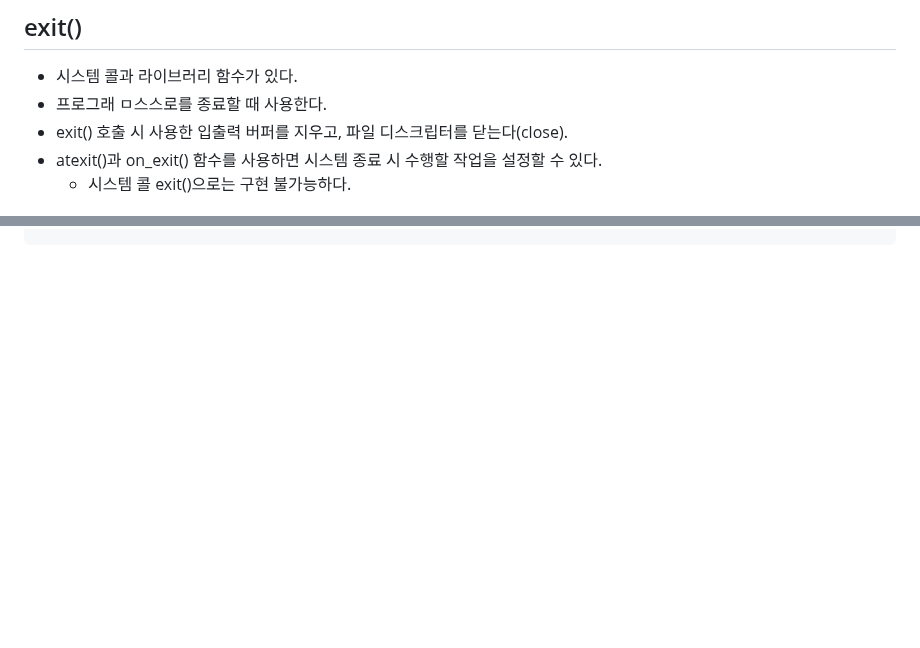
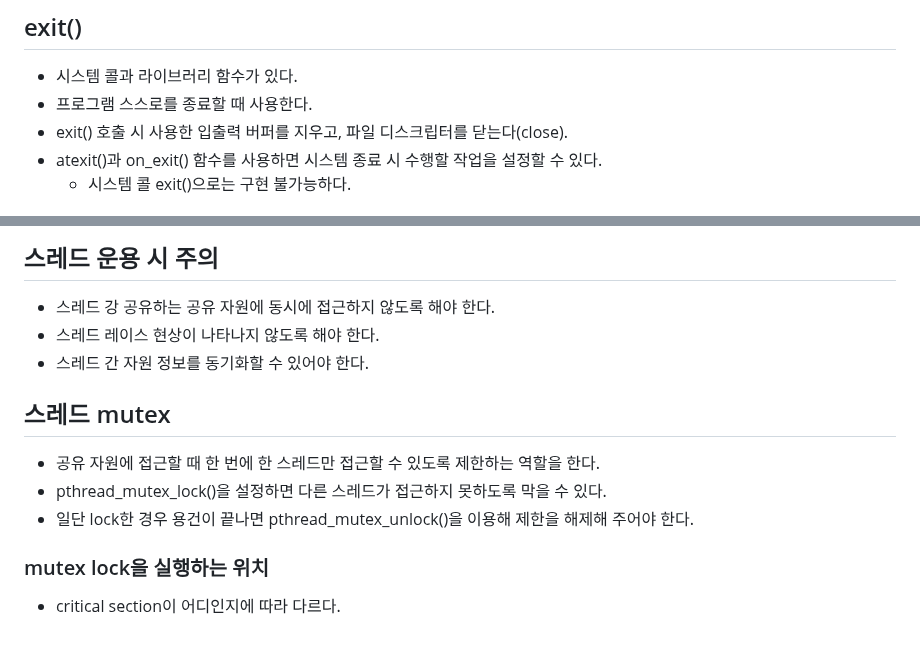
Before and after one commit to JhinJeon/TIL, a Markdown page: IoT&임베디드 교육/리눅스 시스템 및 네트워크 프로그래밍 향상.md, 2 parts joined by grey strips. GitHub-like rendering; blank space fills up the shorter version.

```diff
--- a/IoT&임베디드 교육/리눅스 시스템 및 네트워크 프로그래밍 향상.md
+++ b/IoT&임베디드 교육/리눅스 시스템 및 네트워크 프로그래밍 향상.md
@@ -482,7 +482,7 @@ int main() {
 ## exit()
 
 - 시스템 콜과 라이브러리 함수가 있다.
-- 프로그래 ㅁ스스로를 종료할 때 사용한다.
+- 프로그램 스스로를 종료할 때 사용한다.
 - exit() 호출 시 사용한 입출력 버퍼를 지우고, 파일 디스크립터를 닫는다(close).
 - atexit()과 on_exit() 함수를 사용하면 시스템 종료 시 수행할 작업을 설정할 수 있다.
     - 시스템 콜 exit()으로는 구현 불가능하다.
@@ -594,0 +735,15 @@ int mkfifo(const char *pathname, mode_t mode);
+## 스레드 운용 시 주의
+
+- 스레드 강 공유하는 공유 자원에 동시에 접근하지 않도록 해야 한다.
+- 스레드 레이스 현상이 나타나지 않도록 해야 한다.
+- 스레드 간 자원 정보를 동기화할 수 있어야 한다.
+
+## 스레드 mutex
+
+- 공유 자원에 접근할 때 한 번에 한 스레드만 접근할 수 있도록 제한하는 역할을 한다.
+- pthread_mutex_lock()을 설정하면 다른 스레드가 접근하지 못하도록 막을 수 있다.
+- 일단 lock한 경우 용건이 끝나면 pthread_mutex_unlock()을 이용해 제한을 해제해 주어야 한다.
+
+### mutex lock을 실행하는 위치
+
+- critical section이 어디인지에 따라 다르다.
```
Also changed, not shown: other parts of IoT&임베디드 교육/리눅스 시스템 및 네트워크 프로그래밍 향상.md (+140 -0 lines).
